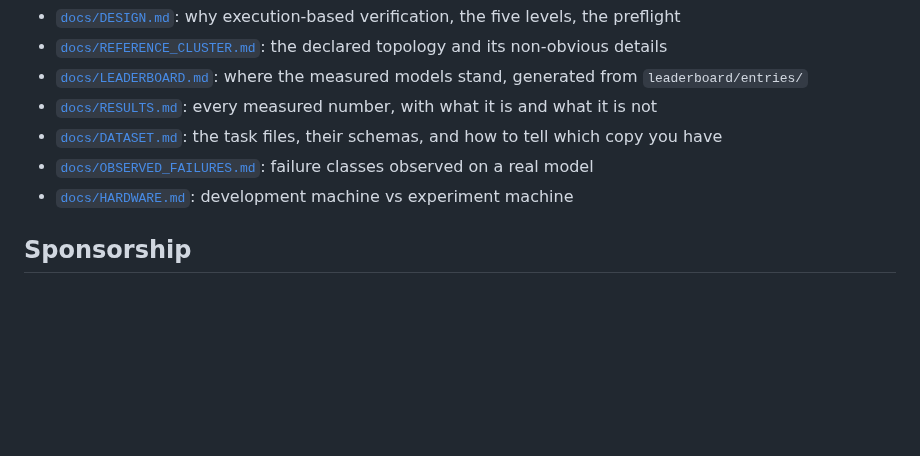
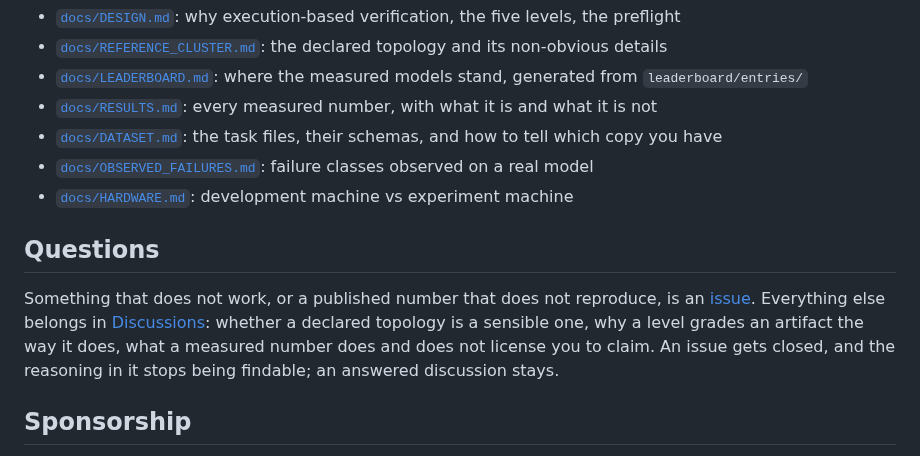
Before and after one commit to antoniorotundo2/anvil, a Markdown page: README.md, the part around the change. Drawn GitHub-style; blank space fills up the shorter version.

Commit message:
say where a question goes when it is not a defect
Discussions are on, and nothing pointed at them. The split is the useful part:
an issue is closed and its reasoning stops being findable, which is the wrong
end for 'why does this level grade it that way'.

```diff
--- a/README.md
+++ b/README.md
@@ -517,6 +517,15 @@ binary would say nothing about whether the paper changed.
 - [`docs/OBSERVED_FAILURES.md`](docs/OBSERVED_FAILURES.md): failure classes observed on a real model
 - [`docs/HARDWARE.md`](docs/HARDWARE.md): development machine vs experiment machine
 
+## Questions
+
+Something that does not work, or a published number that does not reproduce, is an
+[issue](https://github.com/antoniorotundo2/anvil/issues). Everything else belongs in
+[Discussions](https://github.com/antoniorotundo2/anvil/discussions/categories/q-a): whether a
+declared topology is a sensible one, why a level grades an artifact the way it does, what a
+measured number does and does not license you to claim. An issue gets closed, and the reasoning
+in it stops being findable; an answered discussion stays.
+
 ## Sponsorship
 
 Anvil is developed on one desktop with a single consumer GPU, which is what bounds the
```
